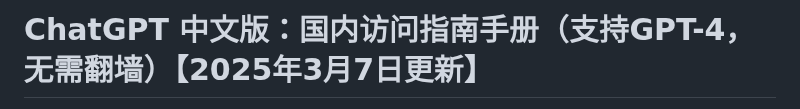
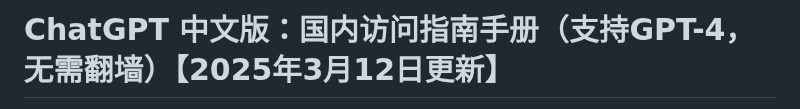
Before and after one commit to Cailailai/chatgpt-go, a Markdown page: README.md, the part around one of its changes. Drawn GitHub-style.

```diff
--- a/README.md
+++ b/README.md
@@ -1,2 +1,2 @@
-# ChatGPT 中文版：国内访问指南手册（支持GPT-4，无需翻墙）【2025年3月7日更新】
+# ChatGPT 中文版：国内访问指南手册（支持GPT-4，无需翻墙）【2025年3月12日更新】
 
```
Also changed, not shown: other parts of README.md (+1 -1 lines).
